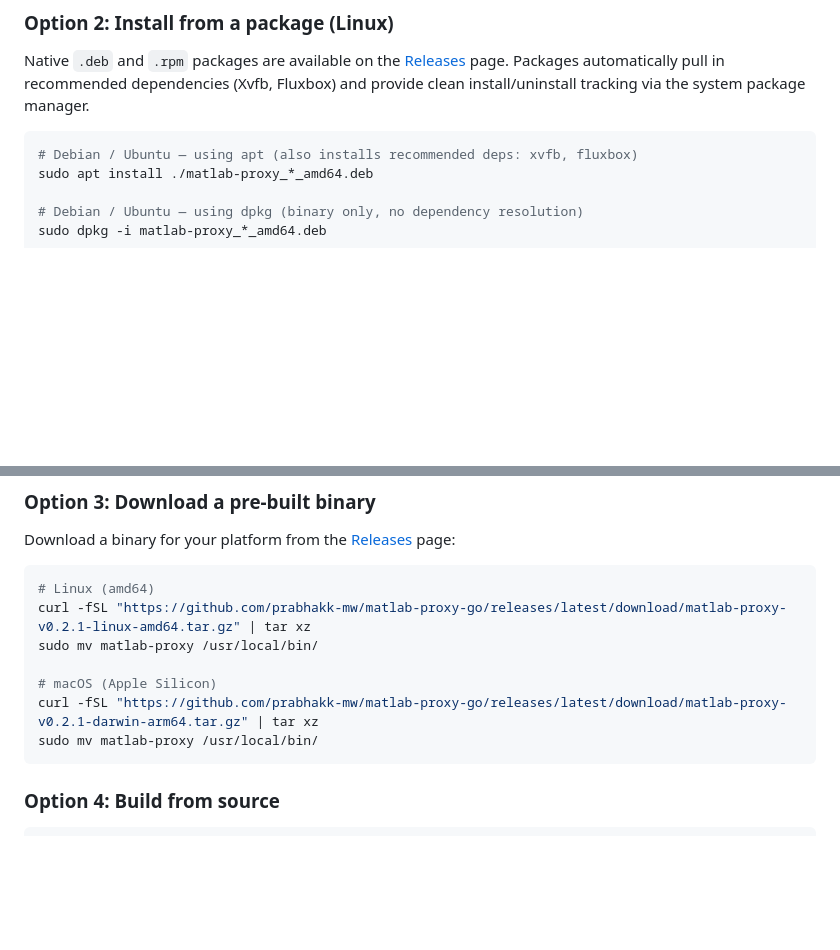
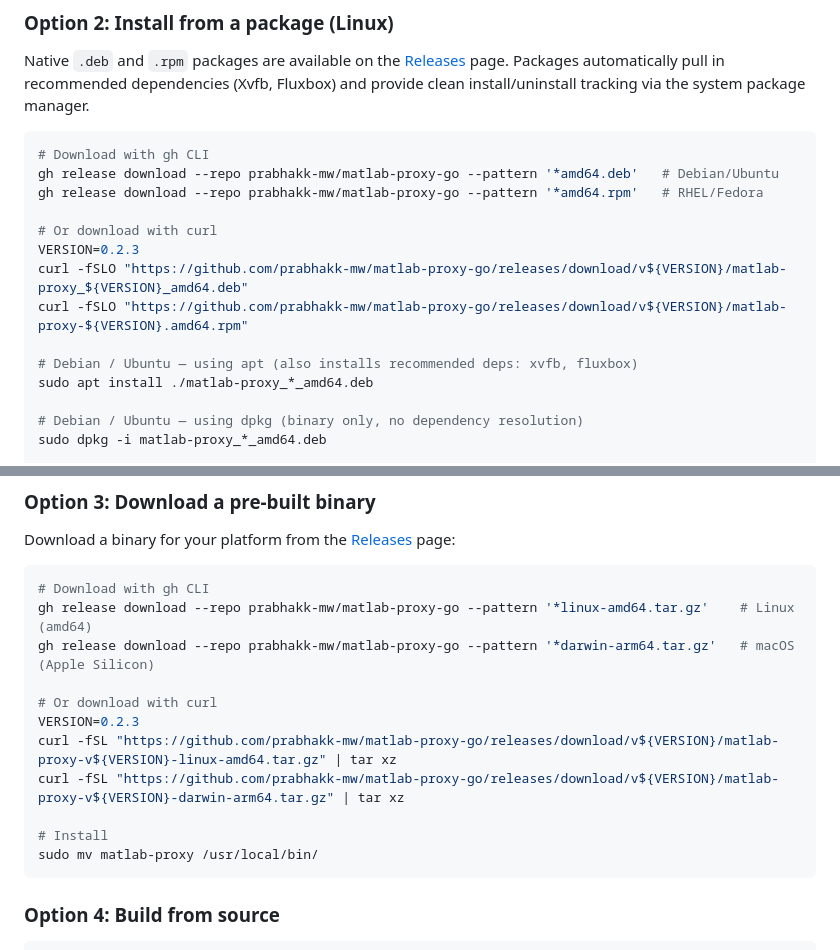
Before and after one commit to prabhakk-mw/matlab-proxy-go, a Markdown page: README.md, 2 parts joined by grey strips. GitHub-like rendering; blank space fills up the shorter version.

Commit message:
Add gh CLI and curl download commands to README quick start
Co-Authored-By: Claude Opus 4.6 <noreply@anthropic.com>

````diff
--- a/README.md
+++ b/README.md
@@ -41,6 +41,15 @@ VERSION=0.2.1 INSTALL_DIR=~/.local/bin curl -fsSL https://raw.githubusercontent.
 Native `.deb` and `.rpm` packages are available on the [Releases](https://github.com/prabhakk-mw/matlab-proxy-go/releases) page. Packages automatically pull in recommended dependencies (Xvfb, Fluxbox) and provide clean install/uninstall tracking via the system package manager.
 
 ```bash
+# Download with gh CLI
+gh release download --repo prabhakk-mw/matlab-proxy-go --pattern '*amd64.deb'   # Debian/Ubuntu
+gh release download --repo prabhakk-mw/matlab-proxy-go --pattern '*amd64.rpm'   # RHEL/Fedora
+
+# Or download with curl
+VERSION=0.2.3
+curl -fSLO "https://github.com/prabhakk-mw/matlab-proxy-go/releases/download/v${VERSION}/matlab-proxy_${VERSION}_amd64.deb"
+curl -fSLO "https://github.com/prabhakk-mw/matlab-proxy-go/releases/download/v${VERSION}/matlab-proxy-${VERSION}.amd64.rpm"
+
 # Debian / Ubuntu — using apt (also installs recommended deps: xvfb, fluxbox)
 sudo apt install ./matlab-proxy_*_amd64.deb
 
@@ -59,12 +68,16 @@ sudo apt install --no-install-recommends ./matlab-proxy_*_amd64.deb
 Download a binary for your platform from the [Releases](https://github.com/prabhakk-mw/matlab-proxy-go/releases) page:
 
 ```bash
-# Linux (amd64)
-curl -fSL "https://github.com/prabhakk-mw/matlab-proxy-go/releases/latest/download/matlab-proxy-v0.2.1-linux-amd64.tar.gz" | tar xz
-sudo mv matlab-proxy /usr/local/bin/
+# Download with gh CLI
+gh release download --repo prabhakk-mw/matlab-proxy-go --pattern '*linux-amd64.tar.gz'    # Linux (amd64)
+gh release download --repo prabhakk-mw/matlab-proxy-go --pattern '*darwin-arm64.tar.gz'   # macOS (Apple Silicon)
 
-# macOS (Apple Silicon)
-curl -fSL "https://github.com/prabhakk-mw/matlab-proxy-go/releases/latest/download/matlab-proxy-v0.2.1-darwin-arm64.tar.gz" | tar xz
+# Or download with curl
+VERSION=0.2.3
+curl -fSL "https://github.com/prabhakk-mw/matlab-proxy-go/releases/download/v${VERSION}/matlab-proxy-v${VERSION}-linux-amd64.tar.gz" | tar xz
+curl -fSL "https://github.com/prabhakk-mw/matlab-proxy-go/releases/download/v${VERSION}/matlab-proxy-v${VERSION}-darwin-arm64.tar.gz" | tar xz
+
+# Install
 sudo mv matlab-proxy /usr/local/bin/
 ```
 
````
